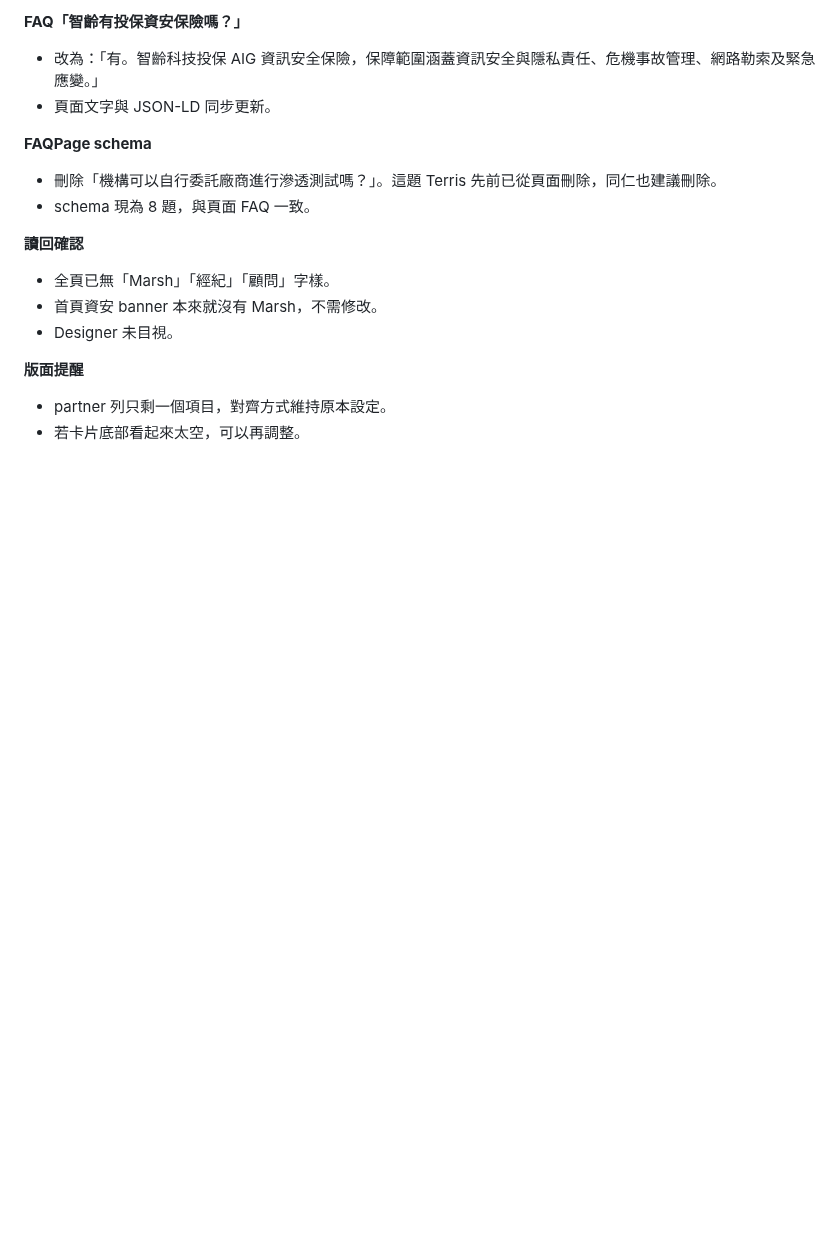
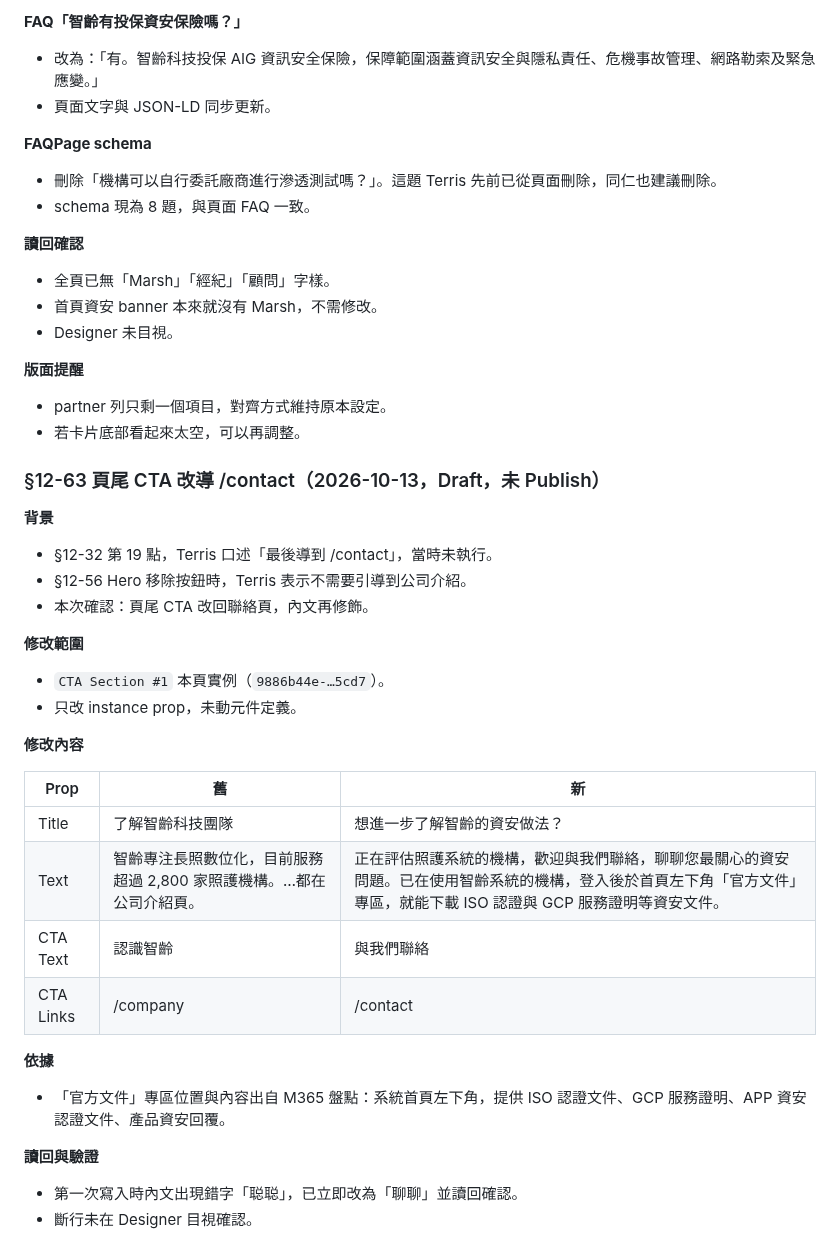
Before and after one commit to TerrisLiao/jubo-webflow, a Markdown page: Jubo官網AI開發規範/18_資安頁_設計系統對齊重建紀錄.md, the part around the change. Drawn GitHub-style; blank space fills up the shorter version.

Commit message:
資安頁：頁尾 CTA 改導 /contact 並更新文案（§12-63）
Co-Authored-By: Claude Opus 5.5 <noreply@anthropic.com>
Claude-Session: https://claude.ai/code/session_01K1Y7kvuX1ZXej4kWtWrSaW

```diff
--- a/Jubo官網AI開發規範/18_資安頁_設計系統對齊重建紀錄.md
+++ b/Jubo官網AI開發規範/18_資安頁_設計系統對齊重建紀錄.md
@@ -2346,3 +2346,30 @@ Terris 轉達同仁回饋四點，逐點處理如下。
 **版面提醒**
 - partner 列只剩一個項目，對齊方式維持原本設定。
 - 若卡片底部看起來太空，可以再調整。
+
+### §12-63 頁尾 CTA 改導 /contact（2026-10-13，Draft，未 Publish）
+
+**背景**
+- §12-32 第 19 點，Terris 口述「最後導到 /contact」，當時未執行。
+- §12-56 Hero 移除按鈕時，Terris 表示不需要引導到公司介紹。
+- 本次確認：頁尾 CTA 改回聯絡頁，內文再修飾。
+
+**修改範圍**
+- `CTA Section #1` 本頁實例（`9886b44e-…5cd7`）。
+- 只改 instance prop，未動元件定義。
+
+**修改內容**
+
+| Prop | 舊 | 新 |
+|---|---|---|
+| Title | 了解智齡科技團隊 | 想進一步了解智齡的資安做法？ |
+| Text | 智齡專注長照數位化，目前服務超過 2,800 家照護機構。…都在公司介紹頁。 | 正在評估照護系統的機構，歡迎與我們聯絡，聊聊您最關心的資安問題。已在使用智齡系統的機構，登入後於首頁左下角「官方文件」專區，就能下載 ISO 認證與 GCP 服務證明等資安文件。 |
+| CTA Text | 認識智齡 | 與我們聯絡 |
+| CTA Links | /company | /contact |
+
+**依據**
+- 「官方文件」專區位置與內容出自 M365 盤點：系統首頁左下角，提供 ISO 認證文件、GCP 服務證明、APP 資安認證文件、產品資安回覆。
+
+**讀回與驗證**
+- 第一次寫入時內文出現錯字「聪聪」，已立即改為「聊聊」並讀回確認。
+- 斷行未在 Designer 目視確認。
```
